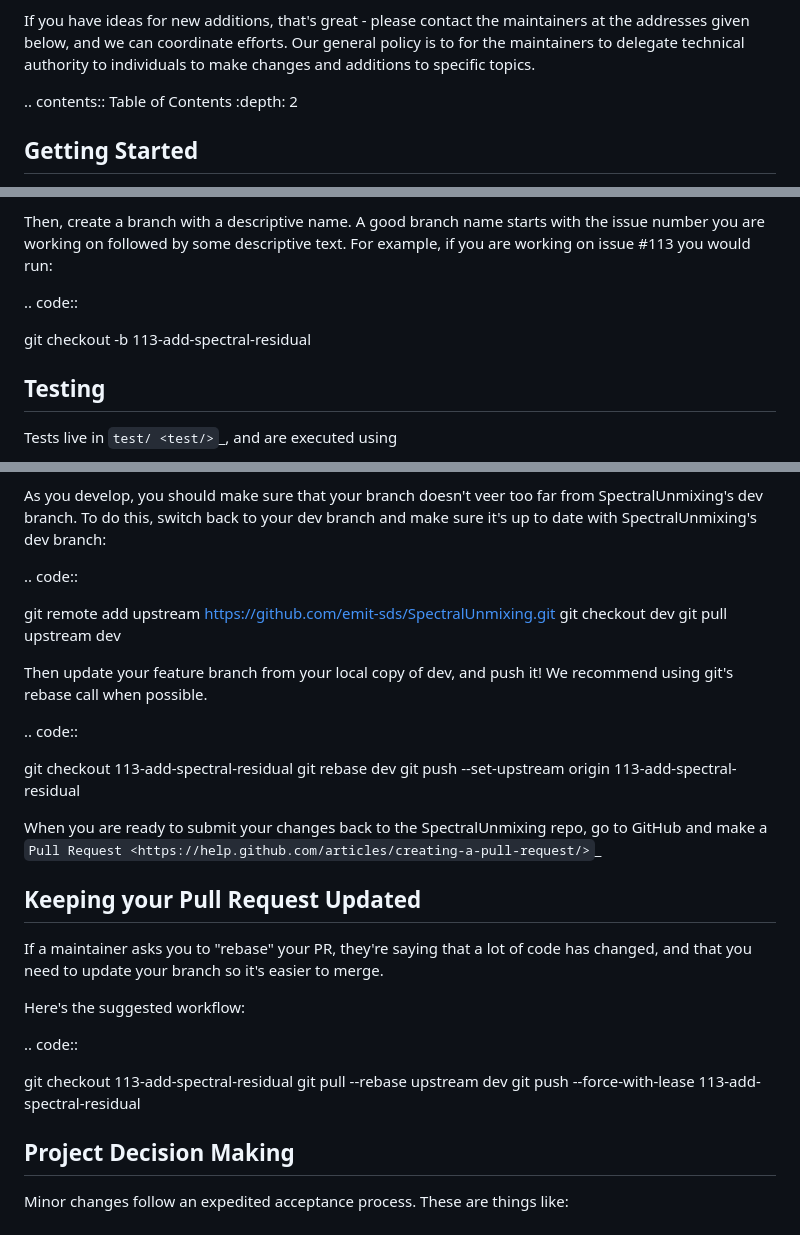
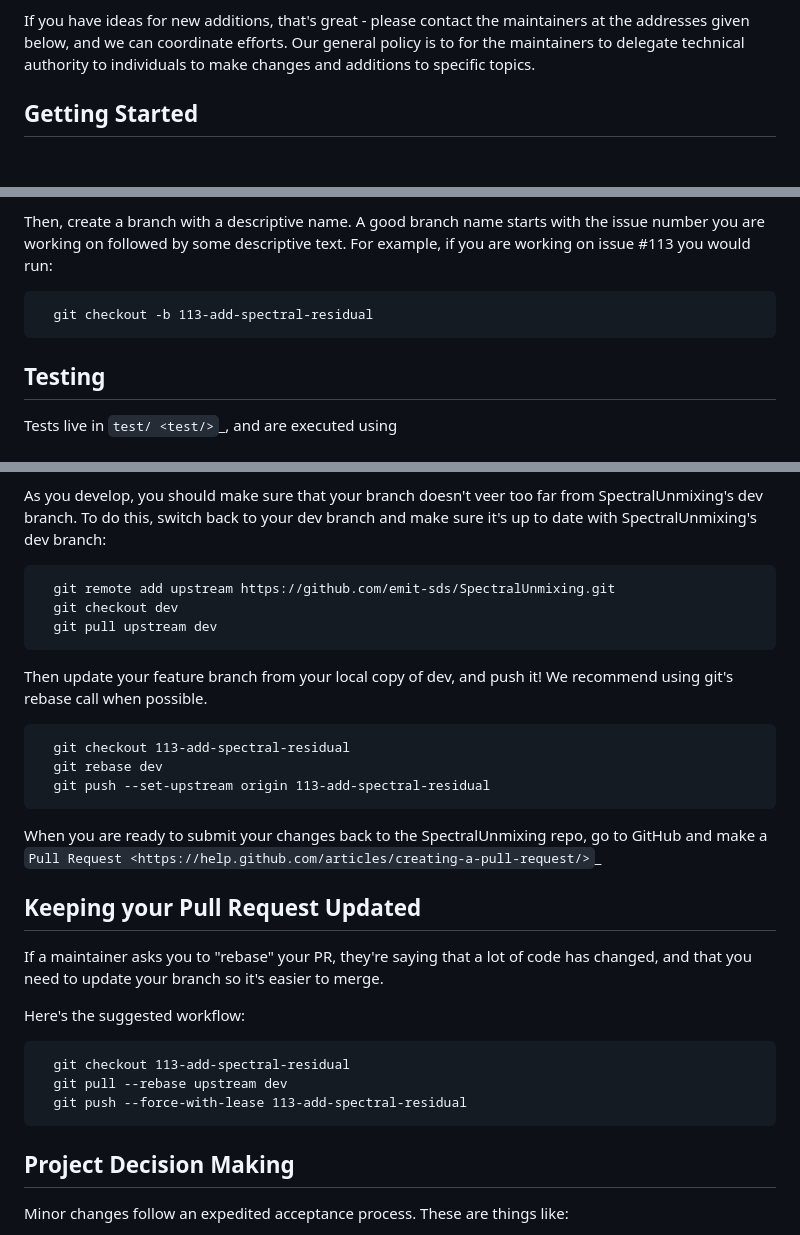
Before and after one commit to emit-sds/SpectralUnmixing, a Markdown page: CONTRIBUTING.md, 3 parts joined by grey strips. Drawn GitHub-style; blank space fills up the shorter version.

````diff
--- a/CONTRIBUTING.md
+++ b/CONTRIBUTING.md
@@ -16,9 +14,6 @@ If you have ideas for new additions, that's great - please contact the maintaine
 at the addresses given below, and we can coordinate efforts.  Our general policy
 is to for the maintainers to delegate technical authority to individuals to make
 changes and additions to specific topics.
-
-.. contents:: Table of Contents
-    :depth: 2
 
 
 Getting Started
@@ -42,10 +37,9 @@ Then, create a branch with a descriptive name.  A good branch name starts with
 the issue number you are working on followed by some descriptive text.  For
 example, if you are working on issue #113 you would run:
 
-.. code::
-
+```
   git checkout -b 113-add-spectral-residual
-
+```
 
 
 Testing
@@ -67,21 +61,19 @@ At this point, you are ready to implement your changes!
 As you develop, you should make sure that your branch doesn't veer too far from SpectralUnmixing's dev branch.  To do this, switch back to your dev branch and make
 sure it's up to date with SpectralUnmixing's dev branch:
 
-.. code::
-
+```
   git remote add upstream https://github.com/emit-sds/SpectralUnmixing.git
   git checkout dev
   git pull upstream dev
-
+```
 
 Then update your feature branch from your local copy of dev, and push it!  We recommend using git's rebase call when possible.
 
-.. code::
-
+```
   git checkout 113-add-spectral-residual
   git rebase dev
   git push --set-upstream origin 113-add-spectral-residual
-
+```
 
 When you are ready to submit your changes back to the SpectralUnmixing repo, go to GitHub
 and make a `Pull Request <https://help.github.com/articles/creating-a-pull-request/>`_
@@ -94,11 +86,11 @@ has changed, and that you need to update your branch so it's easier to merge.
 
 Here's the suggested workflow:
 
-.. code::
-
+```
   git checkout 113-add-spectral-residual
   git pull --rebase upstream dev
   git push --force-with-lease 113-add-spectral-residual
+```
 
 Project Decision Making
 -----------------------
````
Also changed, not shown: other parts of CONTRIBUTING.md (+0 -2 lines).
